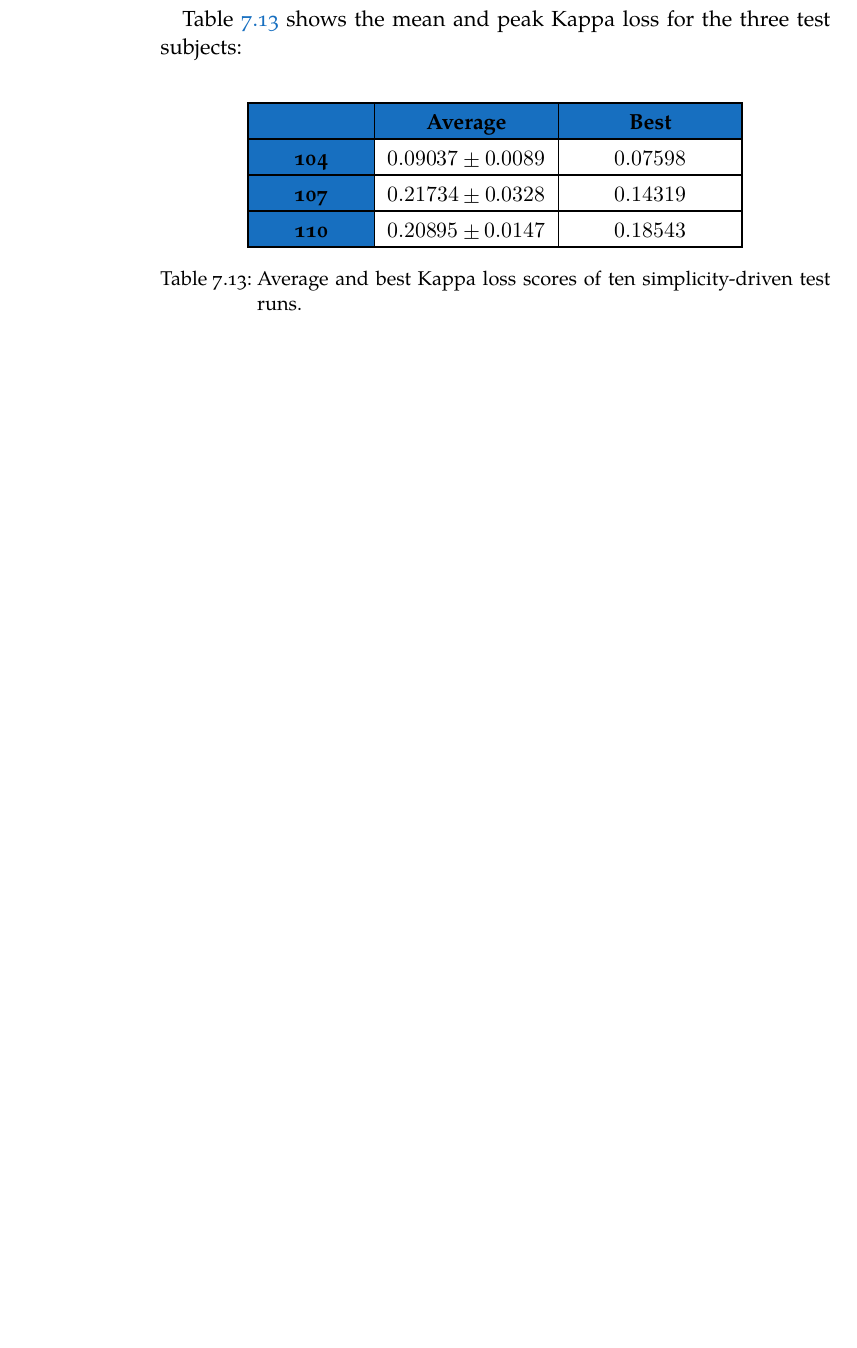
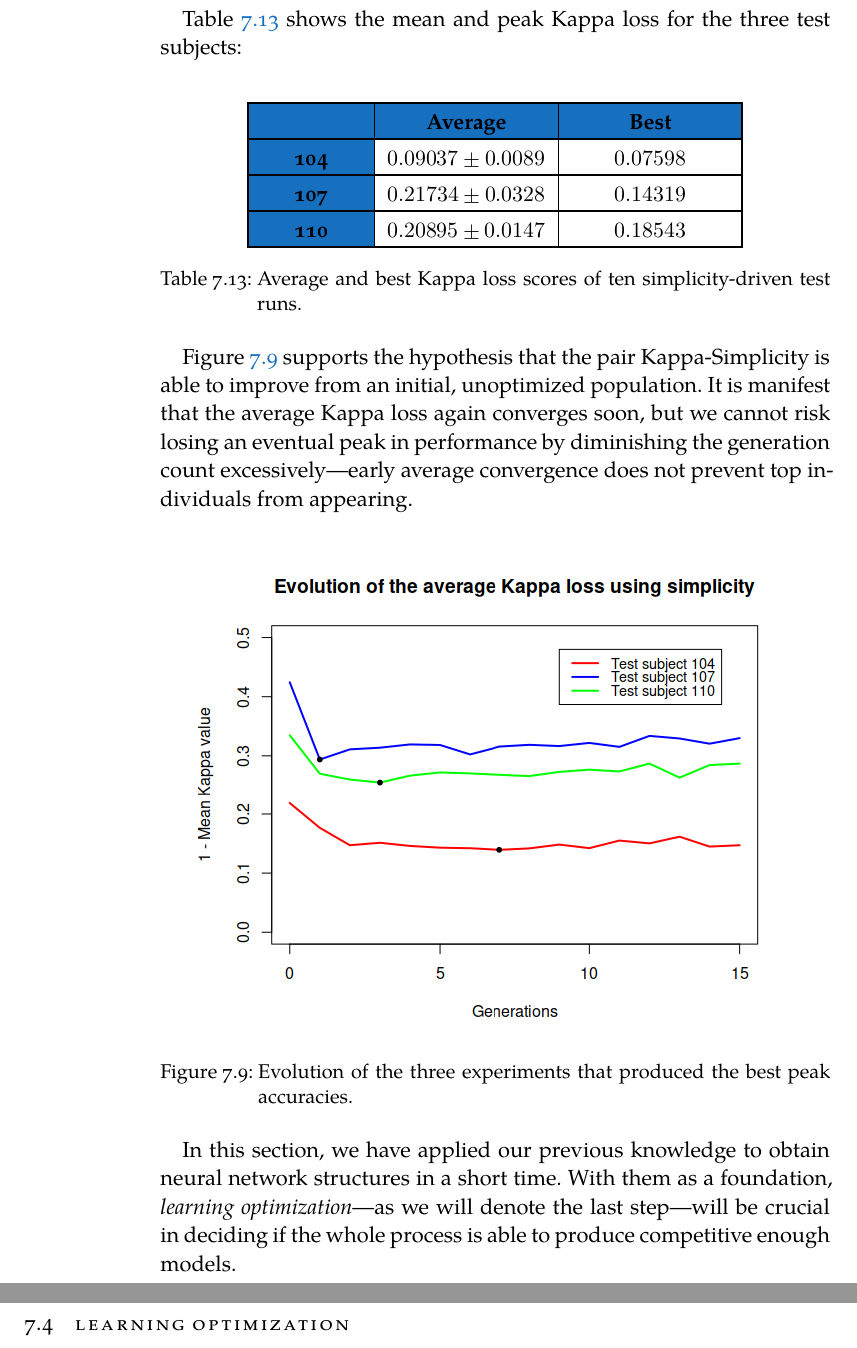
Before and after one commit to jleon95/UGR_TFG, a LaTeX thesis (doc/Thesis.tex, which reads doc/Chapters/Chapter07.tex): part of page 70 of 72 before the commit and two parts of pages 70 and 71 of 73 after it, the two joined at a grey line, cut so that both start at the same text, the shorter picture padded with empty space. Compiled offline with XeLaTeX; a missing font is replaced by an installed copy or a similar font.

Commit message:
Finished structure optimization

```diff
--- a/doc/Chapters/Chapter07.tex
+++ b/doc/Chapters/Chapter07.tex
@@ -806,13 +806,18 @@ In this chapter, we start by detailing in section \ref{sec:technologies} the cho
 
     \end{table}
 
+    Figure \ref{gfx:best_simplicity_evolution} supports the hypothesis that the pair Kappa-Simplicity is able to improve from an initial, unoptimized population. It is manifest that the average Kappa loss again converges soon, but we cannot risk losing an eventual peak in performance by diminishing the generation count excessively---early average convergence does not prevent top individuals from appearing.
 
-    %The structures that achieved these top results are the input for the second optimization stage.
+    \vspace{0.2cm}
 
-%\newpage
+	\begin{figure}[bth]
 
-	%A
+        \myfloatalign
+        \includegraphics[width=0.9\textwidth]{gfx/SO_SimplicityEvolution.png}
+        \caption{Evolution of the three experiments that produced the best peak accuracies.}\label{gfx:best_simplicity_evolution}
 
-	%If we look at the charts now, we see that simplicity still has a tendency to slow down the accuracy progress, but its impact is not as pronounced as in feature selection, where it just went against the current. Another topic to investigate would be how to integrate simplicity so that it does not have as much pulling power as the other objective.
+    \end{figure}
 
-%\section{Learning optimization}\label{sec:res_lo}
+    In this section, we have applied our previous knowledge to obtain neural network structures in a short time. With them as a foundation, \textit{learning optimization}---as we will denote the last step---will be crucial in deciding if the whole process is able to produce competitive enough models.
+
+\section{Learning optimization}\label{sec:res_lo}
```
Also changed, not shown: doc/Chapters/Chapter07.tex (4 more changed lines).
